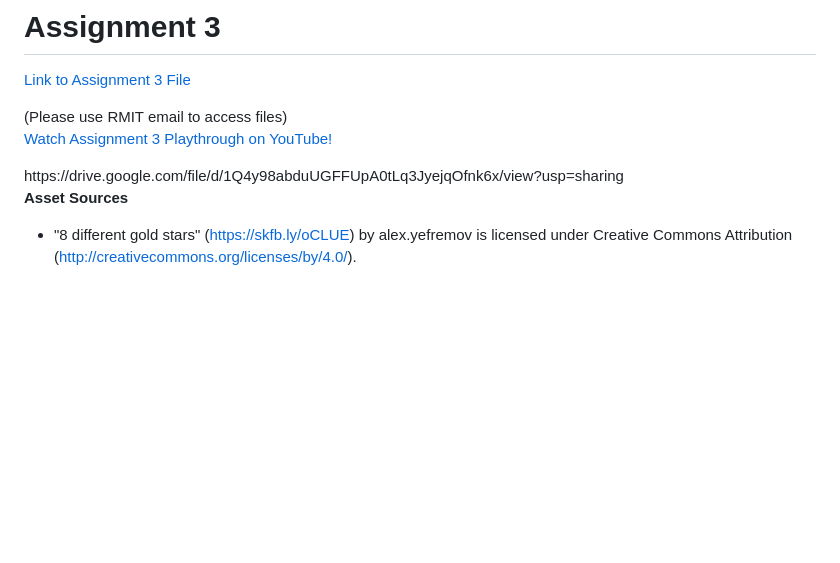
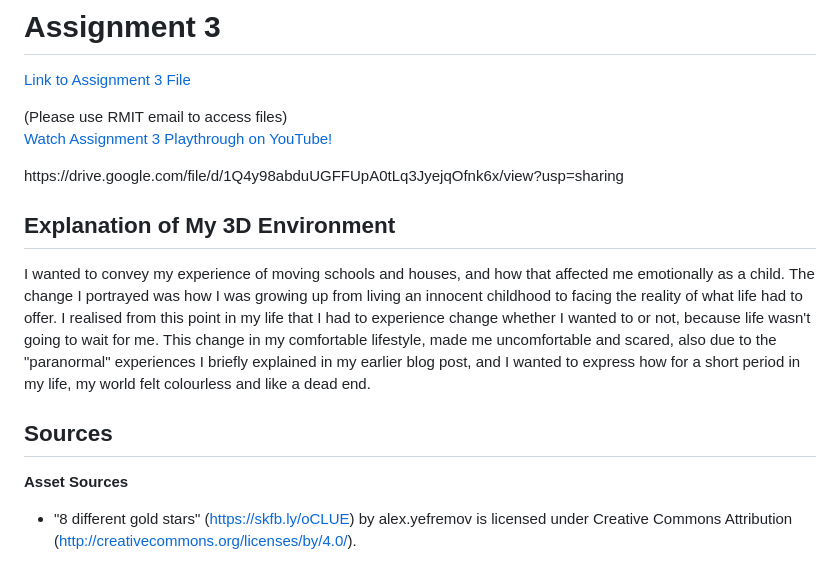
Before and after one commit to jiwonyangg/DMS1_Blog, a Markdown page: posts/week9_session2assignment.md, the part around the change. Drawn GitHub-style; blank space fills up the shorter version.

```diff
--- a/posts/week9_session2assignment.md
+++ b/posts/week9_session2assignment.md
@@ -9,8 +9,10 @@ snippet: Assignment 3
 <p><a href=https://youtu.be/Nv3rG1Xa83I> Watch Assignment 3 Playthrough on YouTube!</p>
 https://drive.google.com/file/d/1Q4y98abduUGFFUpA0tLq3JyejqOfnk6x/view?usp=sharing
 
+## Explanation of My 3D Environment
+I wanted to convey my experience of moving schools and houses, and how that affected me emotionally as a child. The change I portrayed was how I was growing up from living an innocent childhood to facing the reality of what life had to offer. I realised from this point in my life that I had to experience change whether I wanted to or not, because life wasn't going to wait for me. This change in my comfortable lifestyle, made me uncomfortable and scared, also due to the "paranormal" experiences I briefly explained in my earlier blog post, and I wanted to express how for a short period in my life, my world felt colourless and like a dead end.
 
-
+## Sources
 **Asset Sources**
 - "8 different gold stars" (https://skfb.ly/oCLUE) by alex.yefremov is licensed under Creative Commons Attribution (http://creativecommons.org/licenses/by/4.0/).
 - "Air Balloons" (https://skfb.ly/ontOs) by leha_pu is licensed under Creative Commons Attribution (http://creativecommons.org/licenses/by/4.0/).
```
Also changed, not shown: posts/week9_session1.md (+5 -1 lines).
